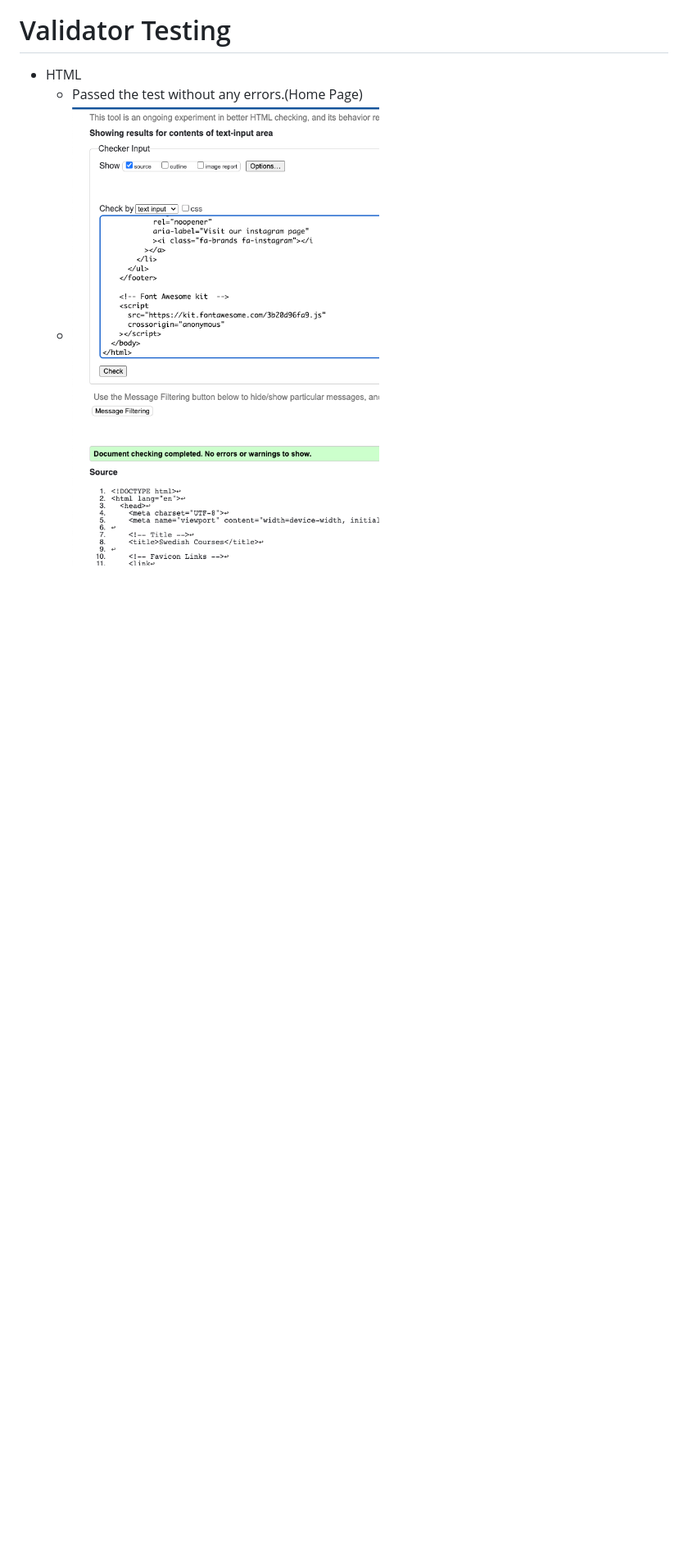
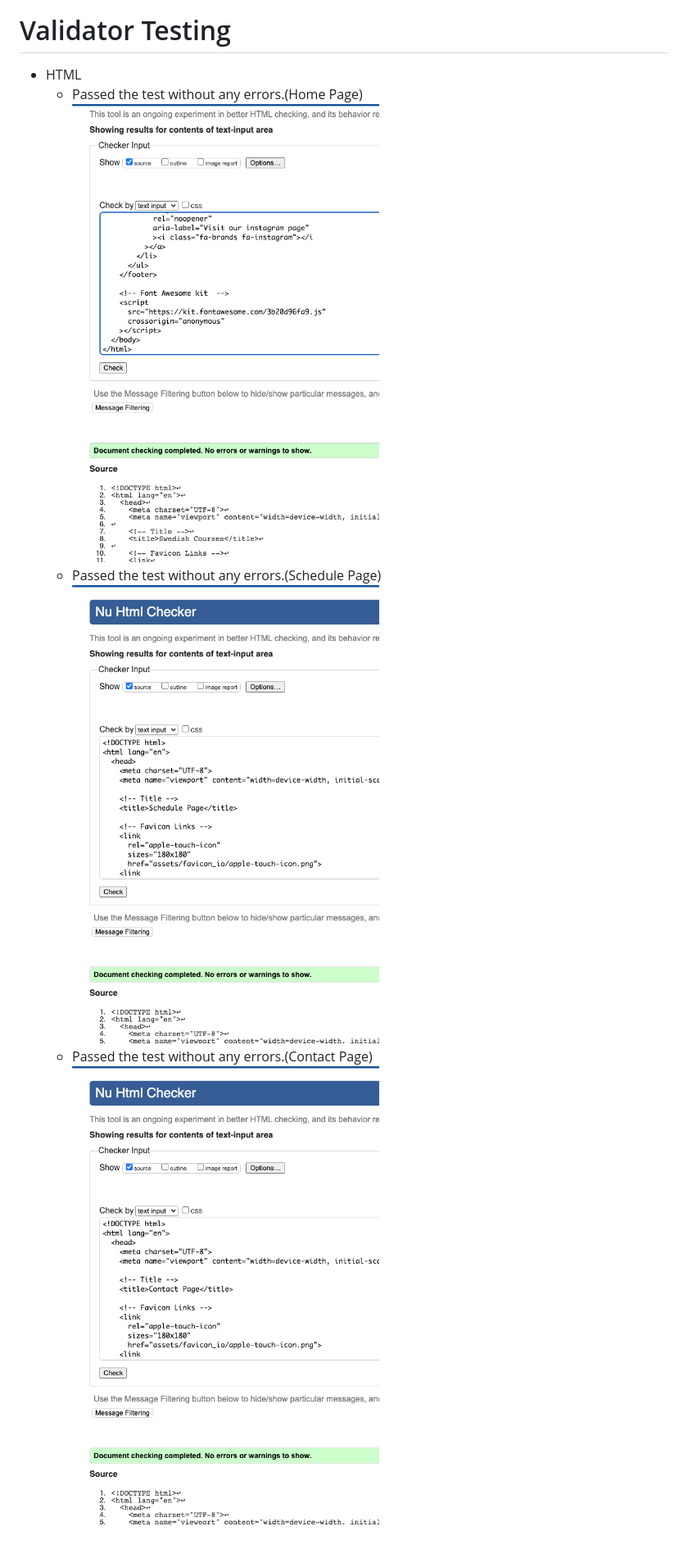
Before and after one commit to mervecoskunn/swedishcourses, a Markdown page: README.md, the part around the change. Shown: that part at 82% size. Drawn GitHub-style; pictures changed too: assets/images/Screenshot 2023-10-10 at 13.00.20.png (added), assets/images/Screenshot 2023-10-10 at 13.03.04.png (added); blank space fills up the shorter version.

Commit message:
Added inf validator html files

```diff
--- a/README.md
+++ b/README.md
@@ -69,4 +69,8 @@ This site was created to announce Swedish courses and has a responsive feature.
 
 - HTML
   - Passed the test without any errors.(Home Page)
-  - ![homepage html](assets/images/Screenshot%202023-10-10%20at%2012.57.36.png)
+  ![homepage html](assets/images/Screenshot%202023-10-10%20at%2012.57.36.png)
+  - Passed the test without any errors.(Schedule Page)
+  ![schedulepage html](assets/images/Screenshot%202023-10-10%20at%2013.00.20.png)
+  - Passed the test without any errors.(Contact Page)
+  ![contact page html](assets/images/Screenshot%202023-10-10%20at%2013.03.04.png)
```
Also changed, not shown: 2 other files.
